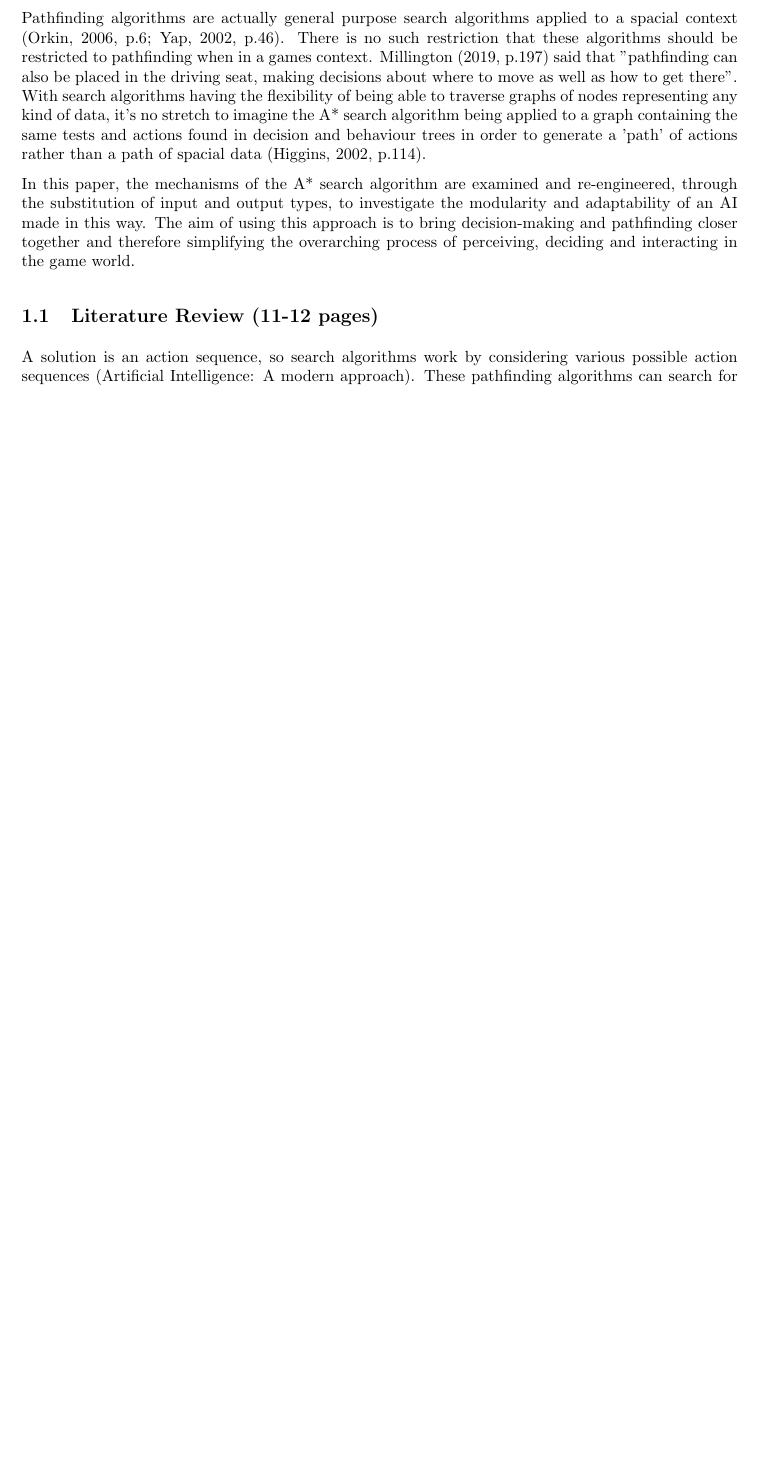
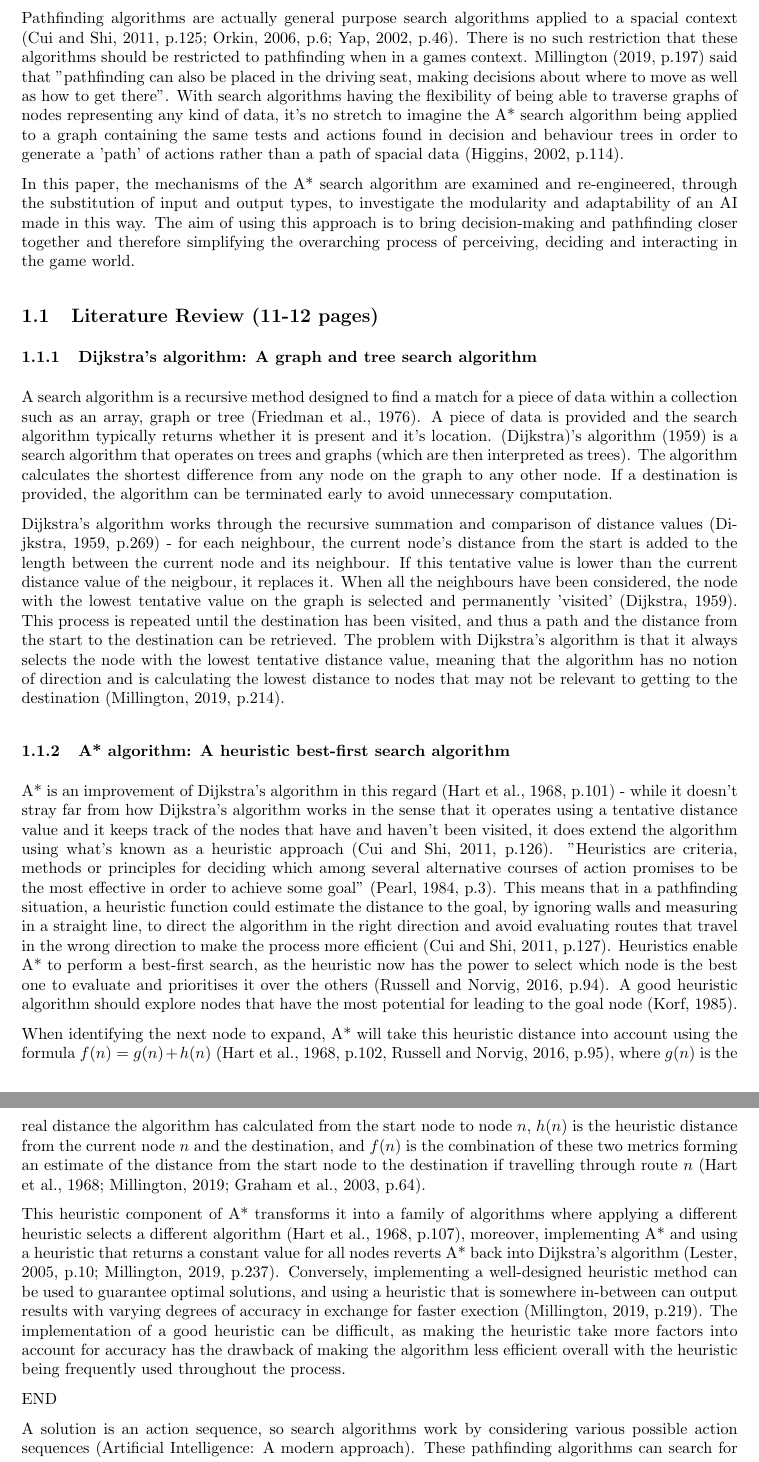
Before and after one commit to Ashe/Thesis, a LaTeX thesis (Docs/thesis.tex): part of page 5 of 7 before the commit and two parts of pages 5 and 6 of 8 after it, the two joined at a grey line, cut so that both start at the same text, the shorter picture padded with empty space. Compiled offline with pdfLaTeX.

Commit message:
Written about Dijkstra's and A*

```diff
--- a/Docs/thesis.tex
+++ b/Docs/thesis.tex
@@ -69,11 +69,27 @@ The A* algorithm analyses the game's map and generates a path from one location
 
 With the pathfinding process taking place after the decision has been made, the opportunity to involve the data gathered from pathfinding algorithm is missed. Often, the AI will decide to approach the nearest object, but obstacles in the way mean that the cost of navigating to the destination is greater than some alternative. While implementing the algorithm isn't difficult, ensuring the AI generates a path to the correct destination is difficult to do well (\cite{forbus2002qualitative}). Perhaps on the way to the destination, the character has to also navigate past traps or other hazards where it will need to decide whether to avoid or pass through - decisions that A* isn't fully equipped to deal with on it's own. If the AI wanted to factor in these hazards and real cost values, it would have to perform a more advanced check on where to travel too, maybe even using the pathfinding algorithm multiple times to definitely make sure that it wants to take the generated path, potentially ruining the game's performance.
 
-Pathfinding algorithms are actually general purpose search algorithms applied to a spacial context (\cite{orkin2006three}, p.6; \cite{yap2002grid}, p.46). There is no such restriction that these algorithms should be restricted to pathfinding when in a games context. \citeauthor{millington2019ai} (\citeyear{millington2019ai}, p.197) said that "pathfinding can also be placed in the driving seat, making decisions about where to move as well as how to get there". With search algorithms having the flexibility of being able to traverse graphs of nodes representing any kind of data, it's no stretch to imagine the A* search algorithm being applied to a graph containing the same tests and actions found in decision and behaviour trees in order to generate a 'path' of actions rather than a path of spacial data (\cite{higgins2002generic}, p.114).
+Pathfinding algorithms are actually general purpose search algorithms applied to a spacial context (\cite{cui2011based}, p.125; \cite{orkin2006three}, p.6; \cite{yap2002grid}, p.46). There is no such restriction that these algorithms should be restricted to pathfinding when in a games context. \citeauthor{millington2019ai} (\citeyear{millington2019ai}, p.197) said that "pathfinding can also be placed in the driving seat, making decisions about where to move as well as how to get there". With search algorithms having the flexibility of being able to traverse graphs of nodes representing any kind of data, it's no stretch to imagine the A* search algorithm being applied to a graph containing the same tests and actions found in decision and behaviour trees in order to generate a 'path' of actions rather than a path of spacial data (\cite{higgins2002generic}, p.114).
 
 In this paper, the mechanisms of the A* search algorithm are examined and re-engineered, through the substitution of input and output types, to investigate the modularity and adaptability of an AI made in this way. The aim of using this approach is to bring decision-making and pathfinding closer together and therefore simplifying the overarching process of perceiving, deciding and interacting in the game world.
 
 \subsection{Literature Review (11-12 pages)}
+
+\subsubsection{Dijkstra's algorithm: A graph and tree search algorithm}
+
+A search algorithm is a recursive method designed to find a match for a piece of data within a collection such as an array, graph or tree (\cite{friedman1976algorithm}). A piece of data is provided and the search algorithm typically returns whether it is present and it's location. (\citeauthor{dijkstra1959note})'s algorithm (\citeyear{dijkstra1959note}) is a search algorithm that operates on trees and graphs (which are then interpreted as trees). The algorithm calculates the shortest difference from any node on the graph to any other node. If a destination is provided, the algorithm can be terminated early to avoid unnecessary computation.
+
+Dijkstra's algorithm works through the recursive summation and comparison of distance values (\cite{dijkstra1959note}, p.269) - for each neighbour, the current node's distance from the start is added to the length between the current node and its neighbour. If this tentative value is lower than the current distance value of the neigbour, it replaces it. When all the neighbours have been considered, the node with the lowest tentative value on the graph is selected and permanently 'visited' (\cite{dijkstra1959note}). This process is repeated until the destination has been visited, and thus a path and the distance from the start to the destination can be retrieved. The problem with Dijkstra's algorithm is that it always selects the node with the lowest tentative distance value, meaning that the algorithm has no notion of direction and is calculating the lowest distance to nodes that may not be relevant to getting to the destination (\cite{millington2019ai}, p.214).
+
+\subsubsection{A* algorithm: A heuristic best-first search algorithm}
+
+A* is an improvement of Dijkstra's algorithm in this regard (\cite{hart1968formal}, p.101) - while it doesn't stray far from how Dijkstra's algorithm works in the sense that it operates using a tentative distance value and it keeps track of the nodes that have and haven't been visited, it does extend the algorithm using what's known as a heuristic approach (\cite{cui2011based}, p.126). "Heuristics are criteria, methods or principles for deciding which among several alternative courses of action promises to be the most effective in order to achieve some goal" (\cite{pearl1984heuristics}, p.3). This means that in a pathfinding situation, a heuristic function could estimate the distance to the goal, by ignoring walls and measuring in a straight line, to direct the algorithm in the right direction and avoid evaluating routes that travel in the wrong direction to make the process more efficient (\cite{cui2011based}, p.127). Heuristics enable A* to perform a best-first search, as the heuristic now has the power to select which node is the best one to evaluate and prioritises it over the others (\cite{russell2016artificial}, p.94). A good heuristic algorithm should explore nodes that have the most potential for leading to the goal node (\cite{korf1985depth}).
+
+When identifying the next node to expand, A* will take this heuristic distance into account using the formula $f(n) = g(n) + h(n)$ (\cite{hart1968formal}, p.102, \cite{russell2016artificial}, p.95), where $g(n)$ is the real distance the algorithm has calculated from the start node to node $n$, $h(n)$ is the heuristic distance from the current node $n$ and the destination, and $f(n)$ is the combination of these two metrics forming an estimate of the distance from the start node to the destination if travelling through route $n$ (\cite{hart1968formal}; \cite{millington2019ai}; \cite{graham2003pathfinding}, p.64).
+
+This heuristic component of A* transforms it into a family of algorithms where applying a different heuristic selects a different algorithm (\cite{hart1968formal}, p.107), moreover, implementing A* and using a heuristic that returns a constant value for all nodes reverts A* back into Dijkstra's algorithm (\cite{lester2005pathfinding}, p.10; \cite{millington2019ai}, p.237). Conversely, implementing a well-designed heuristic method can be used to guarantee optimal solutions, and using a heuristic that is somewhere in-between can output results with varying degrees of accuracy in exchange for faster exection (\cite{millington2019ai}, p.219).  The implementation of a good heuristic can be difficult, as making the heuristic take more factors into account for accuracy has the drawback of making the algorithm less efficient overall with the heuristic being frequently used throughout the process.
+
+END
 
 A solution is an action sequence, so search algorithms work by considering various possible action sequences (Artificial Intelligence: A modern approach). These pathfinding algorithms can search for a solution for traveling from A to B, but could potentially do more with the redefinition of what an action is. In theory, you could apply 'best first' to game interactions in a scenario.
 
```
Also changed, not shown: Docs/sources.bib (+11 -0 lines), Docs/thesis.pdf.
